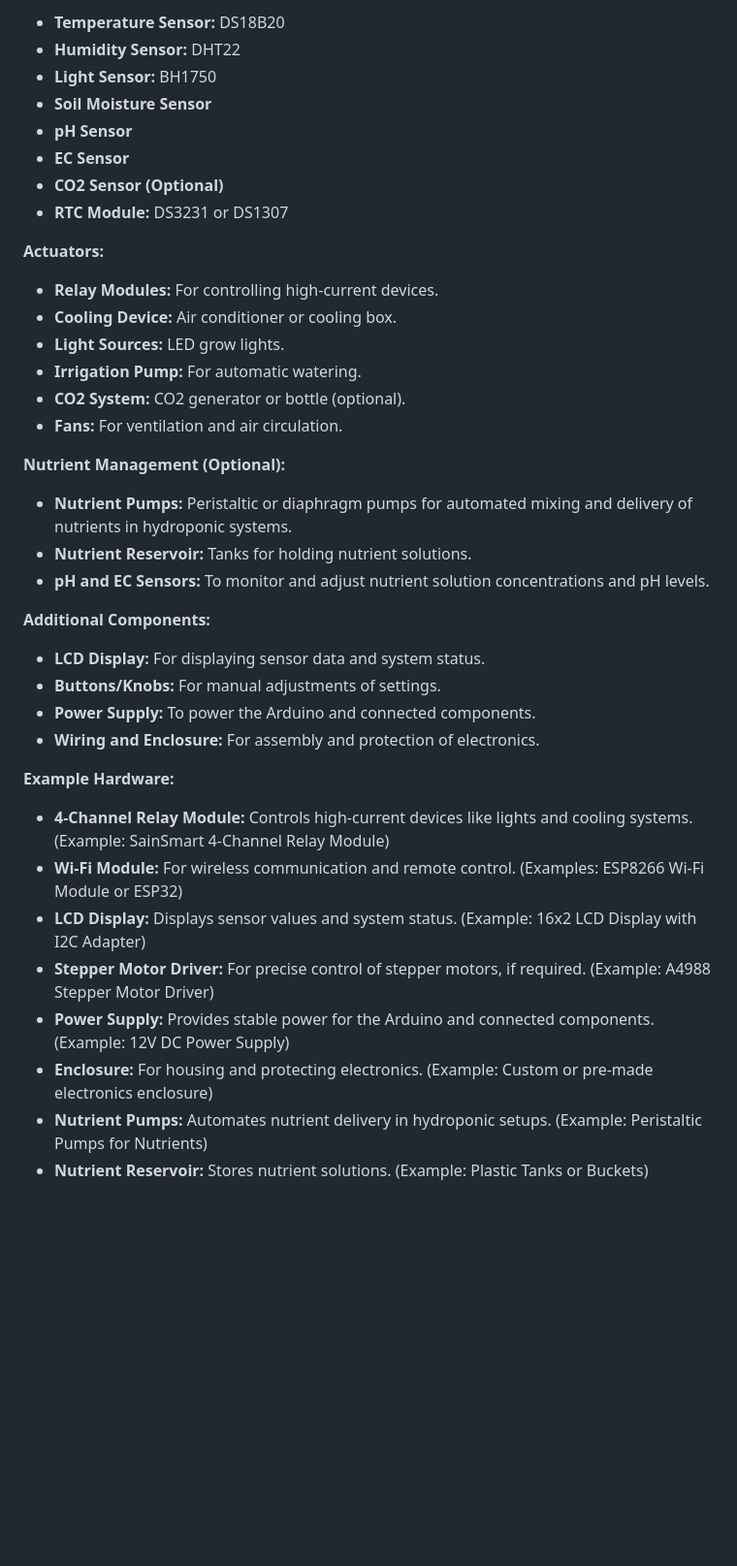
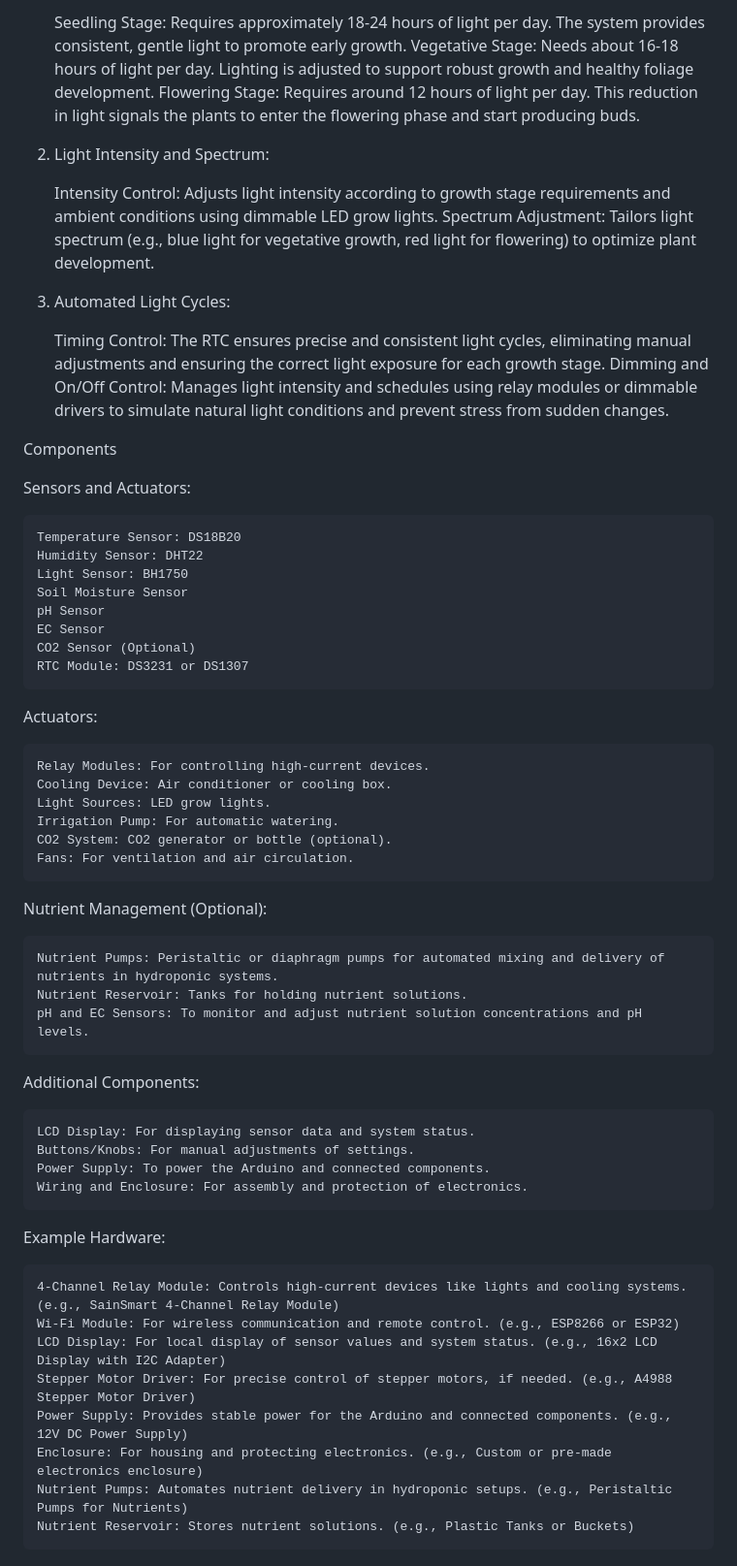
Before and after one commit to dr-cannabotics/canna_control, a Markdown page: README.md, the part around one of its changes. Shown at 97% size. GitHub-like rendering; blank space fills up the shorter version.

```diff
--- a/README.md
+++ b/README.md
@@ -51,42 +41,60 @@ The Automated Cannabis Cultivation System integrates Arduino and Raspberry Pi te
 
-- **Temperature Sensor:** DS18B20
-- **Humidity Sensor:** DHT22
-- **Light Sensor:** BH1750
-- **Soil Moisture Sensor**
-- **pH Sensor**
-- **EC Sensor**
-- **CO2 Sensor (Optional)**
-- **RTC Module:** DS3231 or DS1307
+    Seedling Stage: Requires approximately 18-24 hours of light per day. The system provides consistent, gentle light to promote early growth.
+    Vegetative Stage: Needs about 16-18 hours of light per day. Lighting is adjusted to support robust growth and healthy foliage development.
+    Flowering Stage: Requires around 12 hours of light per day. This reduction in light signals the plants to enter the flowering phase and start producing buds.
 
-**Actuators:**
+2. Light Intensity and Spectrum:
 
-- **Relay Modules:** For controlling high-current devices.
-- **Cooling Device:** Air conditioner or cooling box.
-- **Light Sources:** LED grow lights.
-- **Irrigation Pump:** For automatic watering.
-- **CO2 System:** CO2 generator or bottle (optional).
-- **Fans:** For ventilation and air circulation.
+    Intensity Control: Adjusts light intensity according to growth stage requirements and ambient conditions using dimmable LED grow lights.
+    Spectrum Adjustment: Tailors light spectrum (e.g., blue light for vegetative growth, red light for flowering) to optimize plant development.
 
-**Nutrient Management (Optional):**
+3. Automated Light Cycles:
 
-- **Nutrient Pumps:** Peristaltic or diaphragm pumps for automated mixing and delivery of nutrients in hydroponic systems.
-- **Nutrient Reservoir:** Tanks for holding nutrient solutions.
-- **pH and EC Sensors:** To monitor and adjust nutrient solution concentrations and pH levels.
+    Timing Control: The RTC ensures precise and consistent light cycles, eliminating manual adjustments and ensuring the correct light exposure for each growth stage.
+    Dimming and On/Off Control: Manages light intensity and schedules using relay modules or dimmable drivers to simulate natural light conditions and prevent stress from sudden changes.
 
-**Additional Components:**
+Components
 
-- **LCD Display:** For displaying sensor data and system status.
-- **Buttons/Knobs:** For manual adjustments of settings.
-- **Power Supply:** To power the Arduino and connected components.
-- **Wiring and Enclosure:** For assembly and protection of electronics.
+Sensors and Actuators:
 
-**Example Hardware:**
+    Temperature Sensor: DS18B20
+    Humidity Sensor: DHT22
+    Light Sensor: BH1750
+    Soil Moisture Sensor
+    pH Sensor
+    EC Sensor
+    CO2 Sensor (Optional)
+    RTC Module: DS3231 or DS1307
 
-- **4-Channel Relay Module:** Controls high-current devices like lights and cooling systems. (Example: SainSmart 4-Channel Relay Module)
-- **Wi-Fi Module:** For wireless communication and remote control. (Examples: ESP8266 Wi-Fi Module or ESP32)
-- **LCD Display:** Displays sensor values and system status. (Example: 16x2 LCD Display with I2C Adapter)
-- **Stepper Motor Driver:** For precise control of stepper motors, if required. (Example: A4988 Stepper Motor Driver)
-- **Power Supply:** Provides stable power for the Arduino and connected components. (Example: 12V DC Power Supply)
-- **Enclosure:** For housing and protecting electronics. (Example: Custom or pre-made electronics enclosure)
-- **Nutrient Pumps:** Automates nutrient delivery in hydroponic setups. (Example: Peristaltic Pumps for Nutrients)
-- **Nutrient Reservoir:** Stores nutrient solutions. (Example: Plastic Tanks or Buckets)
+Actuators:
+
+    Relay Modules: For controlling high-current devices.
+    Cooling Device: Air conditioner or cooling box.
+    Light Sources: LED grow lights.
+    Irrigation Pump: For automatic watering.
+    CO2 System: CO2 generator or bottle (optional).
+    Fans: For ventilation and air circulation.
+
+Nutrient Management (Optional):
+
+    Nutrient Pumps: Peristaltic or diaphragm pumps for automated mixing and delivery of nutrients in hydroponic systems.
+    Nutrient Reservoir: Tanks for holding nutrient solutions.
+    pH and EC Sensors: To monitor and adjust nutrient solution concentrations and pH levels.
+
+Additional Components:
+
+    LCD Display: For displaying sensor data and system status.
+    Buttons/Knobs: For manual adjustments of settings.
+    Power Supply: To power the Arduino and connected components.
+    Wiring and Enclosure: For assembly and protection of electronics.
+
+Example Hardware:
+
+    4-Channel Relay Module: Controls high-current devices like lights and cooling systems. (e.g., SainSmart 4-Channel Relay Module)
+    Wi-Fi Module: For wireless communication and remote control. (e.g., ESP8266 or ESP32)
+    LCD Display: For local display of sensor values and system status. (e.g., 16x2 LCD Display with I2C Adapter)
+    Stepper Motor Driver: For precise control of stepper motors, if needed. (e.g., A4988 Stepper Motor Driver)
+    Power Supply: Provides stable power for the Arduino and connected components. (e.g., 12V DC Power Supply)
+    Enclosure: For housing and protecting electronics. (e.g., Custom or pre-made electronics enclosure)
+    Nutrient Pumps: Automates nutrient delivery in hydroponic setups. (e.g., Peristaltic Pumps for Nutrients)
+    Nutrient Reservoir: Stores nutrient solutions. (e.g., Plastic Tanks or Buckets)
```
Also changed, not shown: other parts of README.md (+25 -35 lines).
